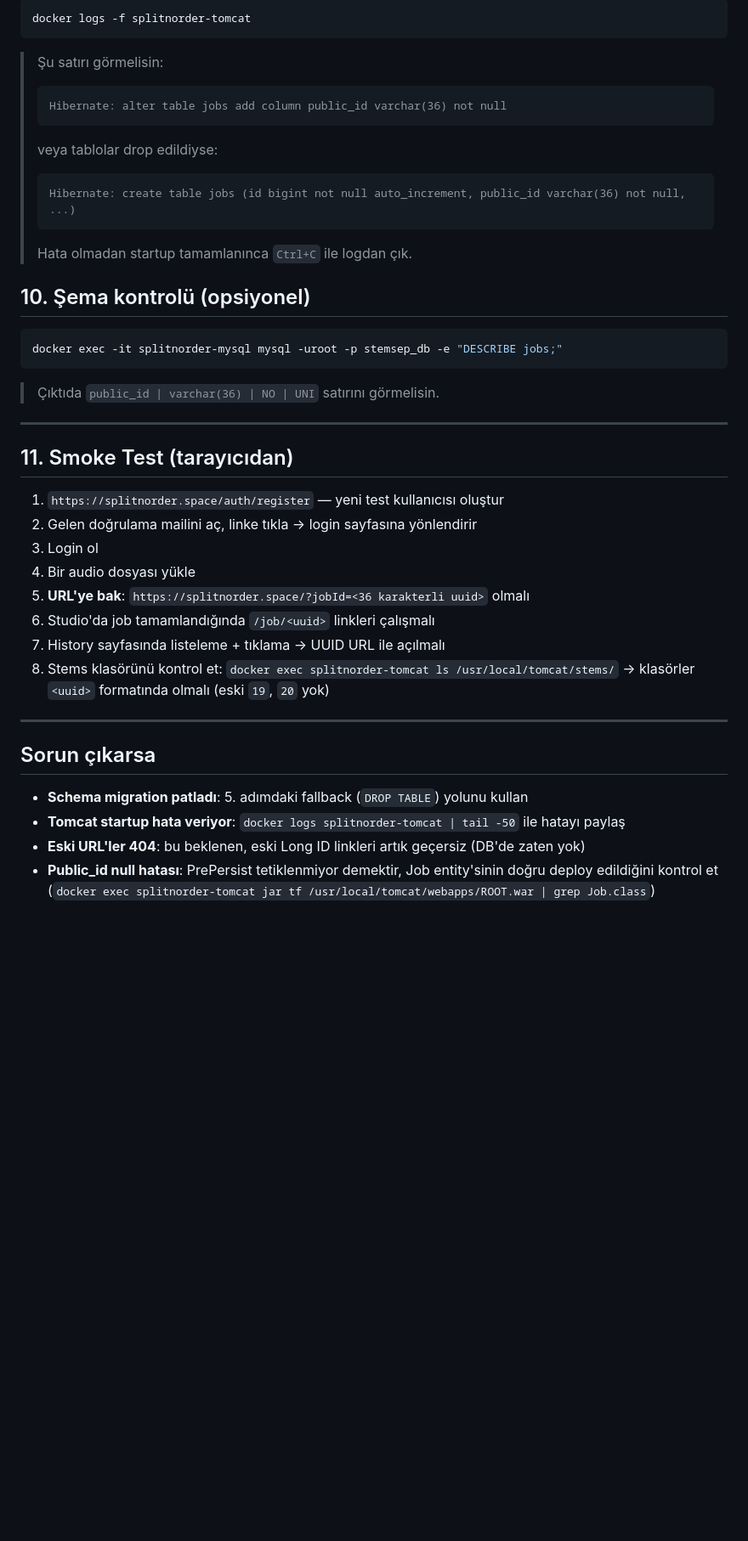
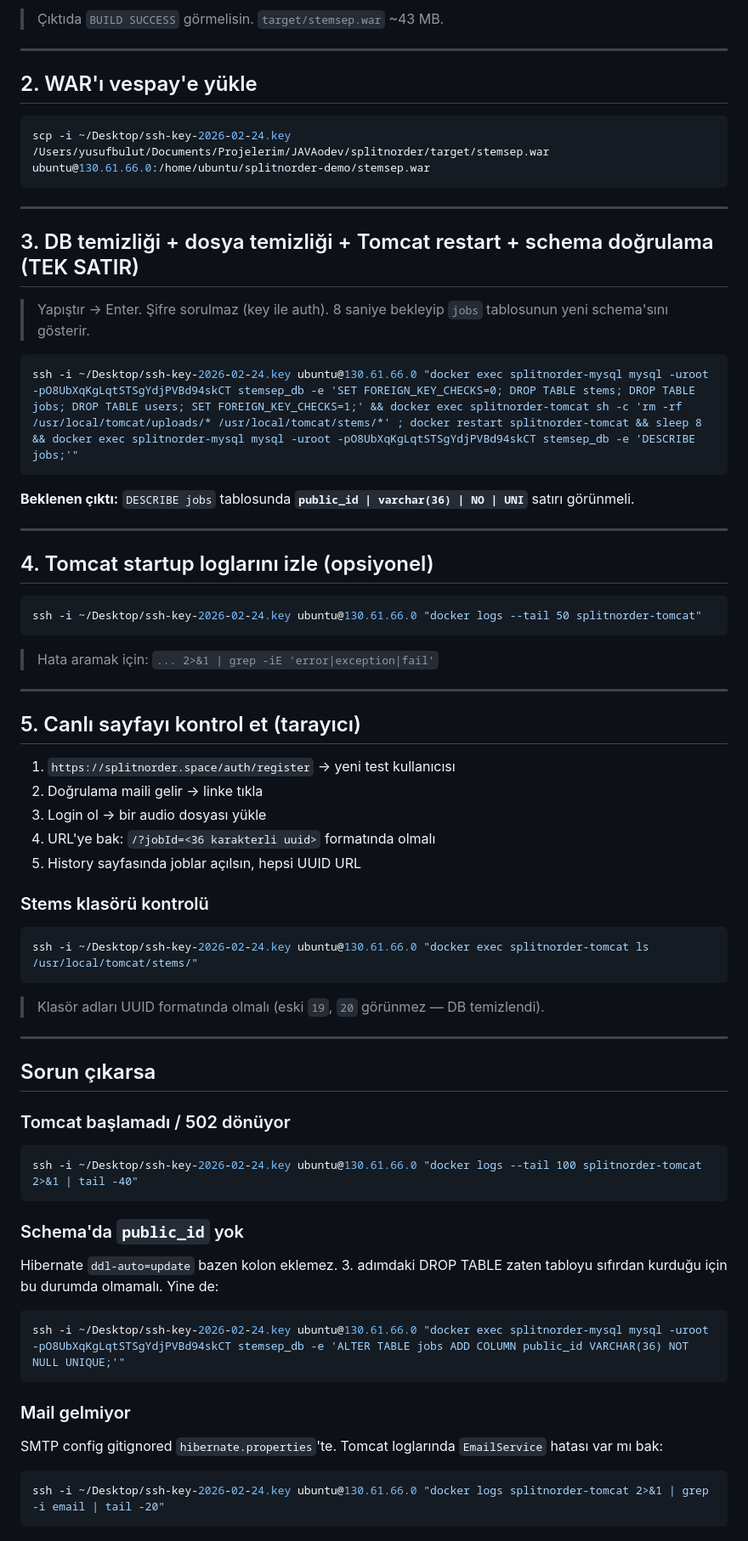
Before and after one commit to importanttobecalm/splitnorder, a Markdown page: docs/deploy/uuid-migration-cleanup.md, the part around one of its changes. Shown at 85% size. Rendered like a GitHub page; blank space fills up the shorter version.

````diff
--- a/docs/deploy/uuid-migration-cleanup.md
+++ b/docs/deploy/uuid-migration-cleanup.md
@@ -91,45 +18,71 @@ docker start splitnorder-tomcat
-```bash
-docker logs -f splitnorder-tomcat
-```
-
-> Şu satırı görmelisin:
-> ```
-> Hibernate: alter table jobs add column public_id varchar(36) not null
-> ```
-> veya tablolar drop edildiyse:
-> ```
-> Hibernate: create table jobs (id bigint not null auto_increment, public_id varchar(36) not null, ...)
-> ```
->
-> Hata olmadan startup tamamlanınca `Ctrl+C` ile logdan çık.
-
-## 10. Şema kontrolü (opsiyonel)
-
-```bash
-docker exec -it splitnorder-mysql mysql -uroot -p stemsep_db -e "DESCRIBE jobs;"
-```
-
-> Çıktıda `public_id | varchar(36) | NO | UNI` satırını görmelisin.
+> Çıktıda `BUILD SUCCESS` görmelisin. `target/stemsep.war` ~43 MB.
 
 ---
 
-## 11. Smoke Test (tarayıcıdan)
+## 2. WAR'ı vespay'e yükle
 
-1. `https://splitnorder.space/auth/register` — yeni test kullanıcısı oluştur
-2. Gelen doğrulama mailini aç, linke tıkla → login sayfasına yönlendirir
-3. Login ol
-4. Bir audio dosyası yükle
-5. **URL'ye bak**: `https://splitnorder.space/?jobId=<36 karakterli uuid>` olmalı
-6. Studio'da job tamamlandığında `/job/<uuid>` linkleri çalışmalı
-7. History sayfasında listeleme + tıklama → UUID URL ile açılmalı
-8. Stems klasörünü kontrol et: `docker exec splitnorder-tomcat ls /usr/local/tomcat/stems/`
-   → klasörler `<uuid>` formatında olmalı (eski `19`, `20` yok)
+```bash
+scp -i ~/Desktop/ssh-key-2026-02-24.key /Users/yusufbulut/Documents/Projelerim/JAVAodev/splitnorder/target/stemsep.war ubuntu@130.61.66.0:/home/ubuntu/splitnorder-demo/stemsep.war
+```
+
+---
+
+## 3. DB temizliği + dosya temizliği + Tomcat restart + schema doğrulama (TEK SATIR)
+
+> Yapıştır → Enter. Şifre sorulmaz (key ile auth). 8 saniye bekleyip `jobs`
+> tablosunun yeni schema'sını gösterir.
+
+```bash
+ssh -i ~/Desktop/ssh-key-2026-02-24.key ubuntu@130.61.66.0 "docker exec splitnorder-mysql mysql -uroot -pO8UbXqKgLqtSTSgYdjPVBd94skCT stemsep_db -e 'SET FOREIGN_KEY_CHECKS=0; DROP TABLE stems; DROP TABLE jobs; DROP TABLE users; SET FOREIGN_KEY_CHECKS=1;' && docker exec splitnorder-tomcat sh -c 'rm -rf /usr/local/tomcat/uploads/* /usr/local/tomcat/stems/*' ; docker restart splitnorder-tomcat && sleep 8 && docker exec splitnorder-mysql mysql -uroot -pO8UbXqKgLqtSTSgYdjPVBd94skCT stemsep_db -e 'DESCRIBE jobs;'"
+```
+
+**Beklenen çıktı:** `DESCRIBE jobs` tablosunda **`public_id | varchar(36) | NO | UNI`** satırı görünmeli.
+
+---
+
+## 4. Tomcat startup loglarını izle (opsiyonel)
+
+```bash
+ssh -i ~/Desktop/ssh-key-2026-02-24.key ubuntu@130.61.66.0 "docker logs --tail 50 splitnorder-tomcat"
+```
+
+> Hata aramak için: `... 2>&1 | grep -iE 'error|exception|fail'`
+
+---
+
+## 5. Canlı sayfayı kontrol et (tarayıcı)
+
+1. `https://splitnorder.space/auth/register` → yeni test kullanıcısı
+2. Doğrulama maili gelir → linke tıkla
+3. Login ol → bir audio dosyası yükle
+4. URL'ye bak: `/?jobId=<36 karakterli uuid>` formatında olmalı
+5. History sayfasında joblar açılsın, hepsi UUID URL
+
+### Stems klasörü kontrolü
+
+```bash
+ssh -i ~/Desktop/ssh-key-2026-02-24.key ubuntu@130.61.66.0 "docker exec splitnorder-tomcat ls /usr/local/tomcat/stems/"
+```
+
+> Klasör adları UUID formatında olmalı (eski `19`, `20` görünmez — DB temizlendi).
 
 ---
 
 ## Sorun çıkarsa
 
-- **Schema migration patladı**: 5. adımdaki fallback (`DROP TABLE`) yolunu kullan
-- **Tomcat startup hata veriyor**: `docker logs splitnorder-tomcat | tail -50` ile hatayı paylaş
-- **Eski URL'ler 404**: bu beklenen, eski Long ID linkleri artık geçersiz (DB'de zaten yok)
-- **Public_id null hatası**: PrePersist tetiklenmiyor demektir, Job entity'sinin doğru deploy edildiğini kontrol et (`docker exec splitnorder-tomcat jar tf /usr/local/tomcat/webapps/ROOT.war | grep Job.class`)
+### Tomcat başlamadı / 502 dönüyor
+```bash
+ssh -i ~/Desktop/ssh-key-2026-02-24.key ubuntu@130.61.66.0 "docker logs --tail 100 splitnorder-tomcat 2>&1 | tail -40"
+```
+
+### Schema'da `public_id` yok
+Hibernate `ddl-auto=update` bazen kolon eklemez. 3. adımdaki DROP TABLE zaten tabloyu sıfırdan kurduğu için bu durumda olmamalı. Yine de:
+```bash
+ssh -i ~/Desktop/ssh-key-2026-02-24.key ubuntu@130.61.66.0 "docker exec splitnorder-mysql mysql -uroot -pO8UbXqKgLqtSTSgYdjPVBd94skCT stemsep_db -e 'ALTER TABLE jobs ADD COLUMN public_id VARCHAR(36) NOT NULL UNIQUE;'"
+```
+
+### Mail gelmiyor
+SMTP config gitignored `hibernate.properties`'te. Tomcat loglarında `EmailService` hatası var mı bak:
+```bash
+ssh -i ~/Desktop/ssh-key-2026-02-24.key ubuntu@130.61.66.0 "docker logs splitnorder-tomcat 2>&1 | grep -i email | tail -20"
+```
````
Also changed, not shown: other parts of docs/deploy/uuid-migration-cleanup.md (+5 -78 lines).
